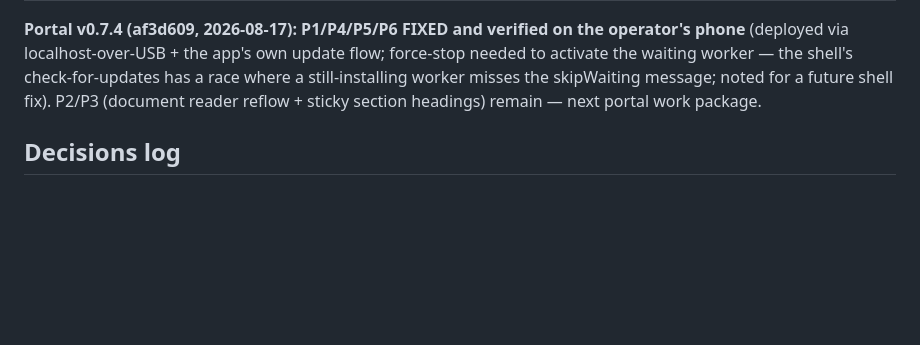
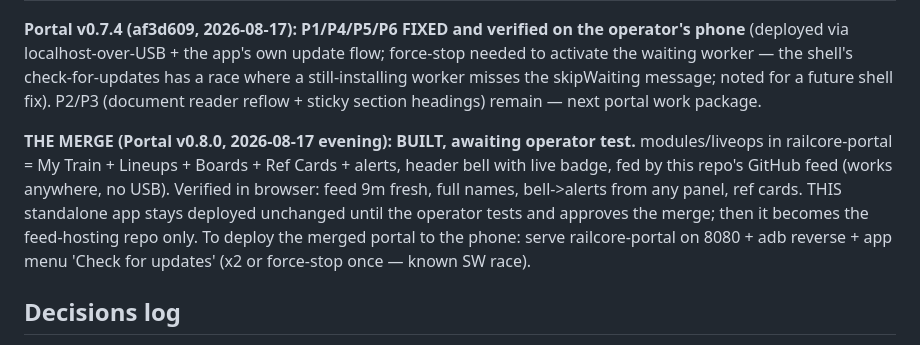
Before and after one commit to railcoredev/RailCore-CPKC-InternalApp, a Markdown page: ISSUES_AND_IMPROVEMENTS.md, the part around the change. GitHub-like rendering; blank space fills up the shorter version.

Commit message:
Log: Portal v0.8.0 Live Ops merge built, awaiting operator test
Co-Authored-By: Claude Fable 5 <noreply@anthropic.com>

```diff
--- a/ISSUES_AND_IMPROVEMENTS.md
+++ b/ISSUES_AND_IMPROVEMENTS.md
@@ -119,6 +119,16 @@ check-for-updates has a race where a still-installing worker misses the
 skipWaiting message; noted for a future shell fix). P2/P3 (document reader
 reflow + sticky section headings) remain — next portal work package.
 
+**THE MERGE (Portal v0.8.0, 2026-08-17 evening): BUILT, awaiting operator
+test.** modules/liveops in railcore-portal = My Train + Lineups + Boards +
+Ref Cards + alerts, header bell with live badge, fed by this repo's
+GitHub feed (works anywhere, no USB). Verified in browser: feed 9m fresh,
+full names, bell->alerts from any panel, ref cards. THIS standalone app
+stays deployed unchanged until the operator tests and approves the merge;
+then it becomes the feed-hosting repo only. To deploy the merged portal to
+the phone: serve railcore-portal on 8080 + adb reverse + app menu 'Check
+for updates' (x2 or force-stop once — known SW race).
+
 ## Decisions log
 - 2026-08-17: One app = RailCore-CPKC-InternalApp; feeds live in this repo's
   docs/data/; GitHub Pages = free middleman for single-user phase.
```
